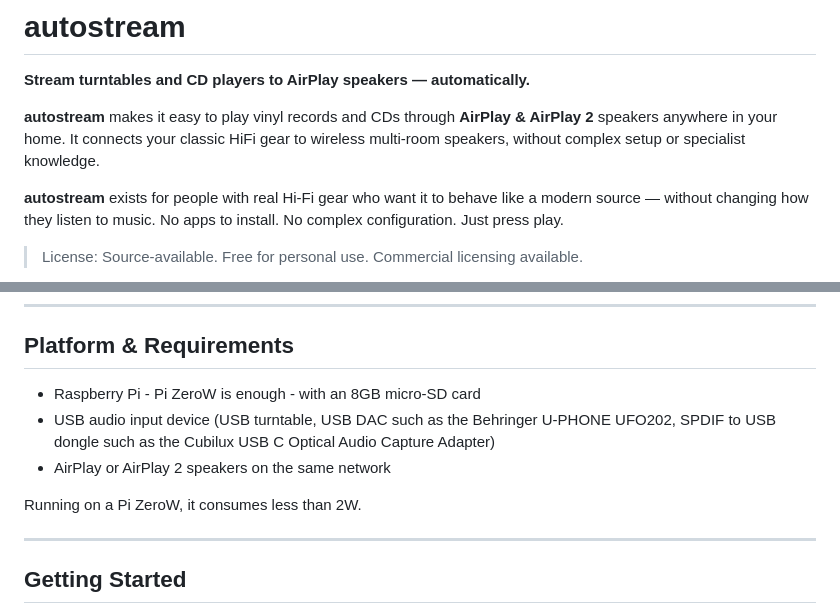
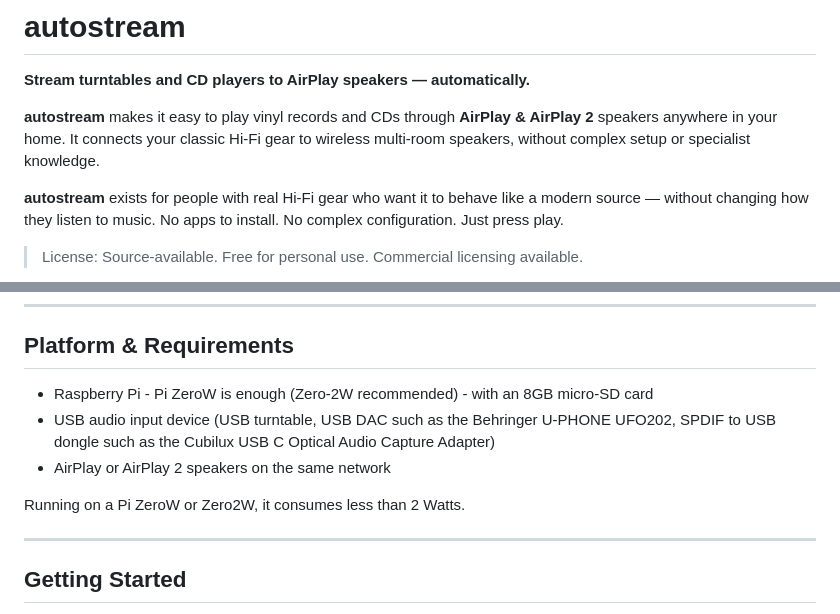
Before and after one commit to lo-tech-systems/autostream, a Markdown page: README.md, 2 parts joined by grey strips. GitHub-like rendering.

Commit message:
Clarified power consumption

```diff
--- a/README.md
+++ b/README.md
@@ -3,7 +3,7 @@
 **Stream turntables and CD players to AirPlay speakers — automatically.**
 
 **autostream** makes it easy to play vinyl records and CDs through **AirPlay & AirPlay 2** speakers anywhere in your home.
-It connects your classic HiFi gear to wireless multi-room speakers, without complex setup or specialist knowledge.
+It connects your classic Hi-Fi gear to wireless multi-room speakers, without complex setup or specialist knowledge.
 
 **autostream** exists for people with real Hi-Fi gear who want it to behave like a modern source — without changing how they
 listen to music. No apps to install. No complex configuration. Just press play.
@@ -56,11 +56,11 @@ Everything runs locally on your network. There are no cloud services, logons, re
 
 ## Platform & Requirements
 
-* Raspberry Pi - Pi ZeroW is enough - with an 8GB micro-SD card
+* Raspberry Pi - Pi ZeroW is enough (Zero-2W recommended) - with an 8GB micro-SD card
 * USB audio input device (USB turntable, USB DAC such as the Behringer U-PHONE UFO202, SPDIF to USB dongle such as the Cubilux USB C Optical Audio Capture Adapter)
 * AirPlay or AirPlay 2 speakers on the same network
 
-Running on a Pi ZeroW, it consumes less than 2W.
+Running on a Pi ZeroW or Zero2W, it consumes less than 2 Watts.
 
 ---
 
```
